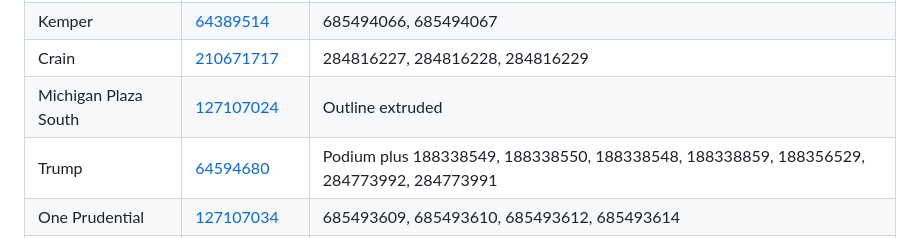
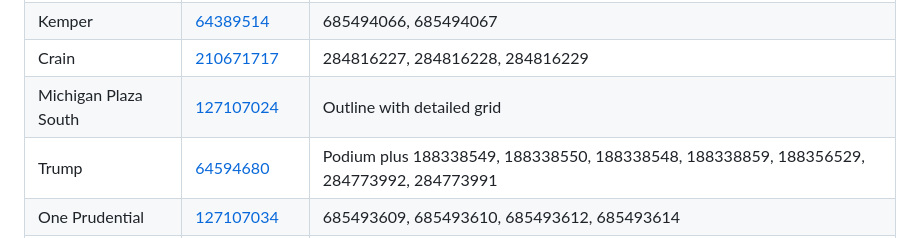
Before and after one commit to a2f0/skyline, a Markdown page: docs/skyline-geography.md, the part around the change. GitHub-like rendering.

```diff
--- a/docs/skyline-geography.md
+++ b/docs/skyline-geography.md
@@ -47,7 +47,7 @@ of its tower. The cyan ground outlines show that distinction.
 | Heritage | [147397547](https://www.openstreetmap.org/way/147397547) | 686199648, 686199649, 686199650 |
 | Kemper | [64389514](https://www.openstreetmap.org/way/64389514) | 685494066, 685494067 |
 | Crain | [210671717](https://www.openstreetmap.org/way/210671717) | 284816227, 284816228, 284816229 |
-| Michigan Plaza South | [127107024](https://www.openstreetmap.org/way/127107024) | Outline extruded |
+| Michigan Plaza South | [127107024](https://www.openstreetmap.org/way/127107024) | Outline with detailed grid |
 | Trump | [64594680](https://www.openstreetmap.org/way/64594680) | Podium plus 188338549, 188338550, 188338548, 188338859, 188356529, 284773992, 284773991 |
 | One Prudential | [127107034](https://www.openstreetmap.org/way/127107034) | 685493609, 685493610, 685493612, 685493614 |
 | Two Prudential | [64388666](https://www.openstreetmap.org/way/64388666) | Outline plus inferred crown |
```
Also changed, not shown: docs/michigan-plaza-south-geographic-reference.md (+2 -2 lines).
